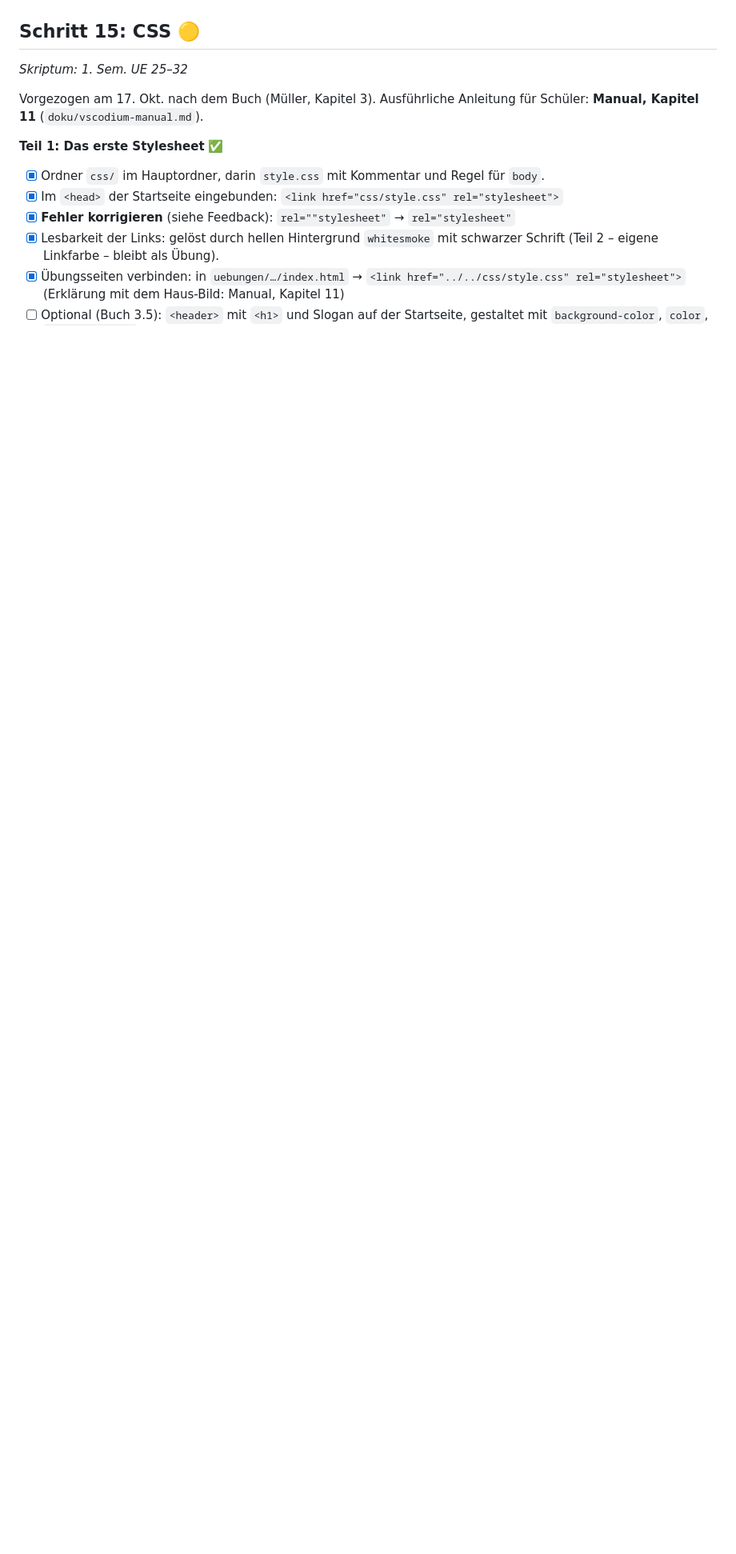
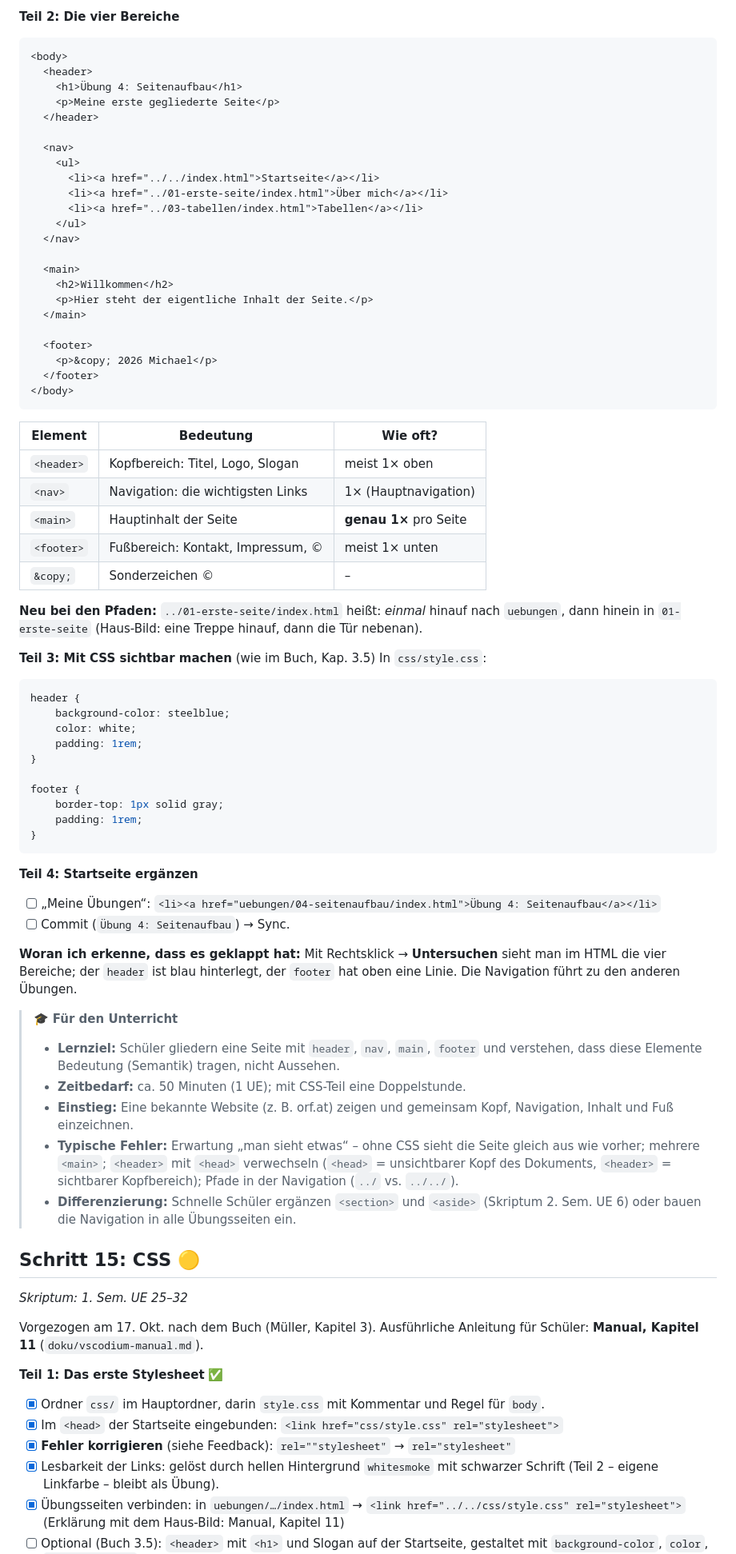
Before and after one commit to michaelquehenberger/Annahof, a Markdown page: anleitung.md, the part around one of its changes. Shown at 80% size. Drawn GitHub-style; blank space fills up the shorter version.

````diff
--- a/anleitung.md
+++ b/anleitung.md
@@ -478,3 +497,67 @@ Neue Übung `uebungen/04-seitenaufbau/`.
+**Teil 2: Die vier Bereiche**
+```html
+<body>
+  <header>
+    <h1>Übung 4: Seitenaufbau</h1>
+    <p>Meine erste gegliederte Seite</p>
+  </header>
+
+  <nav>
+    <ul>
+      <li><a href="../../index.html">Startseite</a></li>
+      <li><a href="../01-erste-seite/index.html">Über mich</a></li>
+      <li><a href="../03-tabellen/index.html">Tabellen</a></li>
+    </ul>
+  </nav>
+
+  <main>
+    <h2>Willkommen</h2>
+    <p>Hier steht der eigentliche Inhalt der Seite.</p>
+  </main>
+
+  <footer>
+    <p>&copy; 2026 Michael</p>
+  </footer>
+</body>
+```
+
+| Element | Bedeutung | Wie oft? |
+|---|---|---|
+| `<header>` | Kopfbereich: Titel, Logo, Slogan | meist 1× oben |
+| `<nav>` | Navigation: die wichtigsten Links | 1× (Hauptnavigation) |
+| `<main>` | Hauptinhalt der Seite | **genau 1×** pro Seite |
+| `<footer>` | Fußbereich: Kontakt, Impressum, © | meist 1× unten |
+| `&copy;` | Sonderzeichen © | – |
+
+**Neu bei den Pfaden:** `../01-erste-seite/index.html` heißt: *einmal* hinauf nach `uebungen`, dann hinein in `01-erste-seite` (Haus-Bild: eine Treppe hinauf, dann die Tür nebenan).
+
+**Teil 3: Mit CSS sichtbar machen** (wie im Buch, Kap. 3.5)
+In `css/style.css`:
+```css
+header {
+    background-color: steelblue;
+    color: white;
+    padding: 1rem;
+}
+
+footer {
+    border-top: 1px solid gray;
+    padding: 1rem;
+}
+```
+
+**Teil 4: Startseite ergänzen**
+- [ ] „Meine Übungen“: `<li><a href="uebungen/04-seitenaufbau/index.html">Übung 4: Seitenaufbau</a></li>`
+- [ ] Commit (`Übung 4: Seitenaufbau`) → Sync.
+
+**Woran ich erkenne, dass es geklappt hat:** Mit Rechtsklick → **Untersuchen** sieht man im HTML die vier Bereiche; der `header` ist blau hinterlegt, der `footer` hat oben eine Linie. Die Navigation führt zu den anderen Übungen.
+
+> 🎓 **Für den Unterricht**
+> - **Lernziel:** Schüler gliedern eine Seite mit `header`, `nav`, `main`, `footer` und verstehen, dass diese Elemente Bedeutung (Semantik) tragen, nicht Aussehen.
+> - **Zeitbedarf:** ca. 50 Minuten (1 UE); mit CSS-Teil eine Doppelstunde.
+> - **Einstieg:** Eine bekannte Website (z. B. orf.at) zeigen und gemeinsam Kopf, Navigation, Inhalt und Fuß einzeichnen.
+> - **Typische Fehler:** Erwartung „man sieht etwas“ – ohne CSS sieht die Seite gleich aus wie vorher; mehrere `<main>`; `<header>` mit `<head>` verwechseln (`<head>` = unsichtbarer Kopf des Dokuments, `<header>` = sichtbarer Kopfbereich); Pfade in der Navigation (`../` vs. `../../`).
+> - **Differenzierung:** Schnelle Schüler ergänzen `<section>` und `<aside>` (Skriptum 2. Sem. UE 6) oder bauen die Navigation in alle Übungsseiten ein.
 
 ## Schritt 15: CSS 🟡
 
````
Also changed, not shown: other parts of anleitung.md (+33 -14 lines), doku/vscodium-manual.md (+2 -0 lines).
